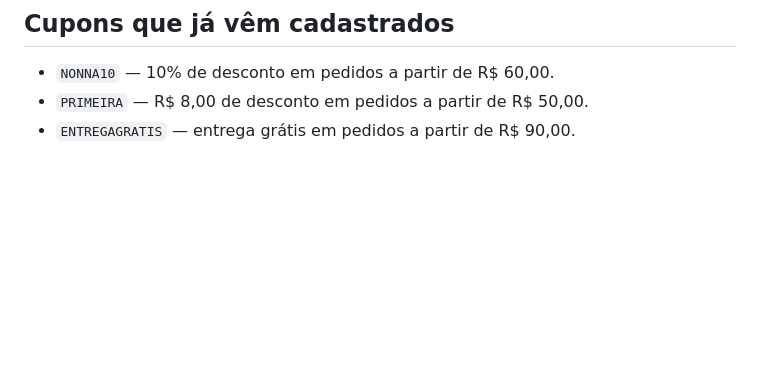
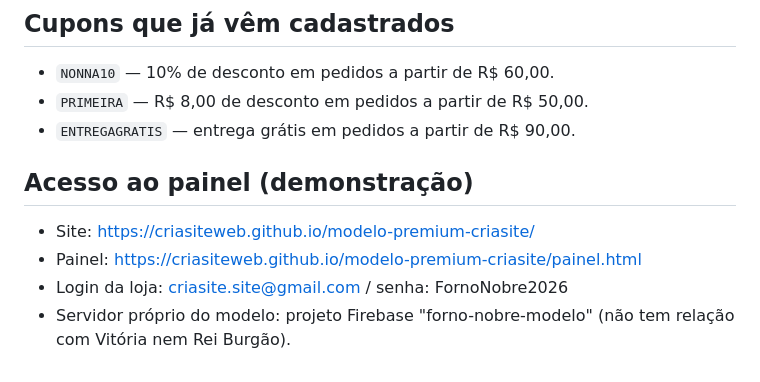
Before and after one commit to criasiteweb/modelo-premium-criasite, a Markdown page: LEIA-ME.md, the part around the change. Rendered like a GitHub page; blank space fills up the shorter version.

Commit message:
Back-office vivo: login Google + conta da loja, dominio liberado, testado

```diff
--- a/LEIA-ME.md
+++ b/LEIA-ME.md
@@ -74,3 +74,9 @@ cliente, senão este site passa a mostrar o cardápio do cliente errado.
 - `NONNA10` — 10% de desconto em pedidos a partir de R$ 60,00.
 - `PRIMEIRA` — R$ 8,00 de desconto em pedidos a partir de R$ 50,00.
 - `ENTREGAGRATIS` — entrega grátis em pedidos a partir de R$ 90,00.
+
+## Acesso ao painel (demonstração)
+- Site: https://criasiteweb.github.io/modelo-premium-criasite/
+- Painel: https://criasiteweb.github.io/modelo-premium-criasite/painel.html
+- Login da loja: criasite.site@gmail.com  /  senha: FornoNobre2026
+- Servidor próprio do modelo: projeto Firebase "forno-nobre-modelo" (não tem relação com Vitória nem Rei Burgão).
```
